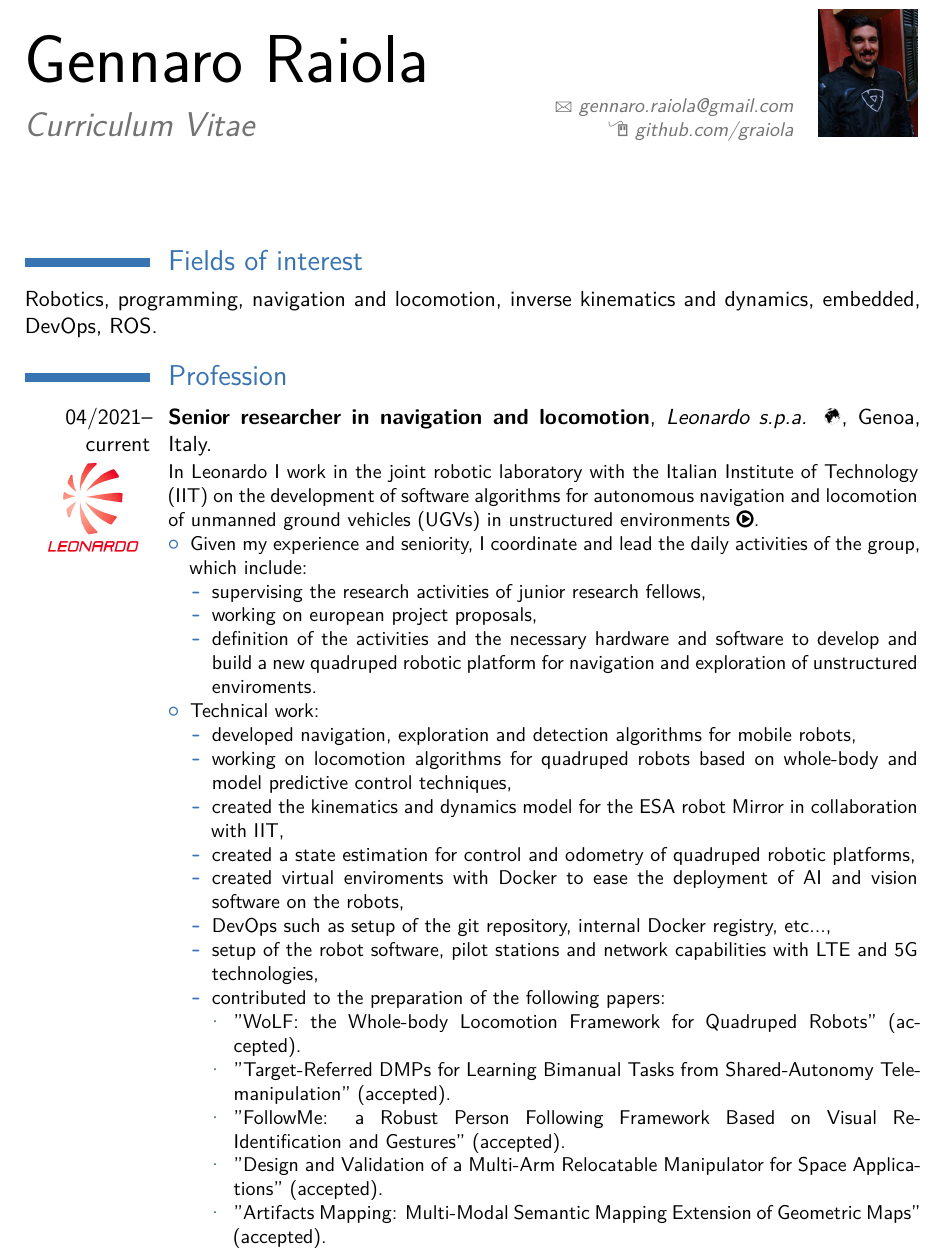
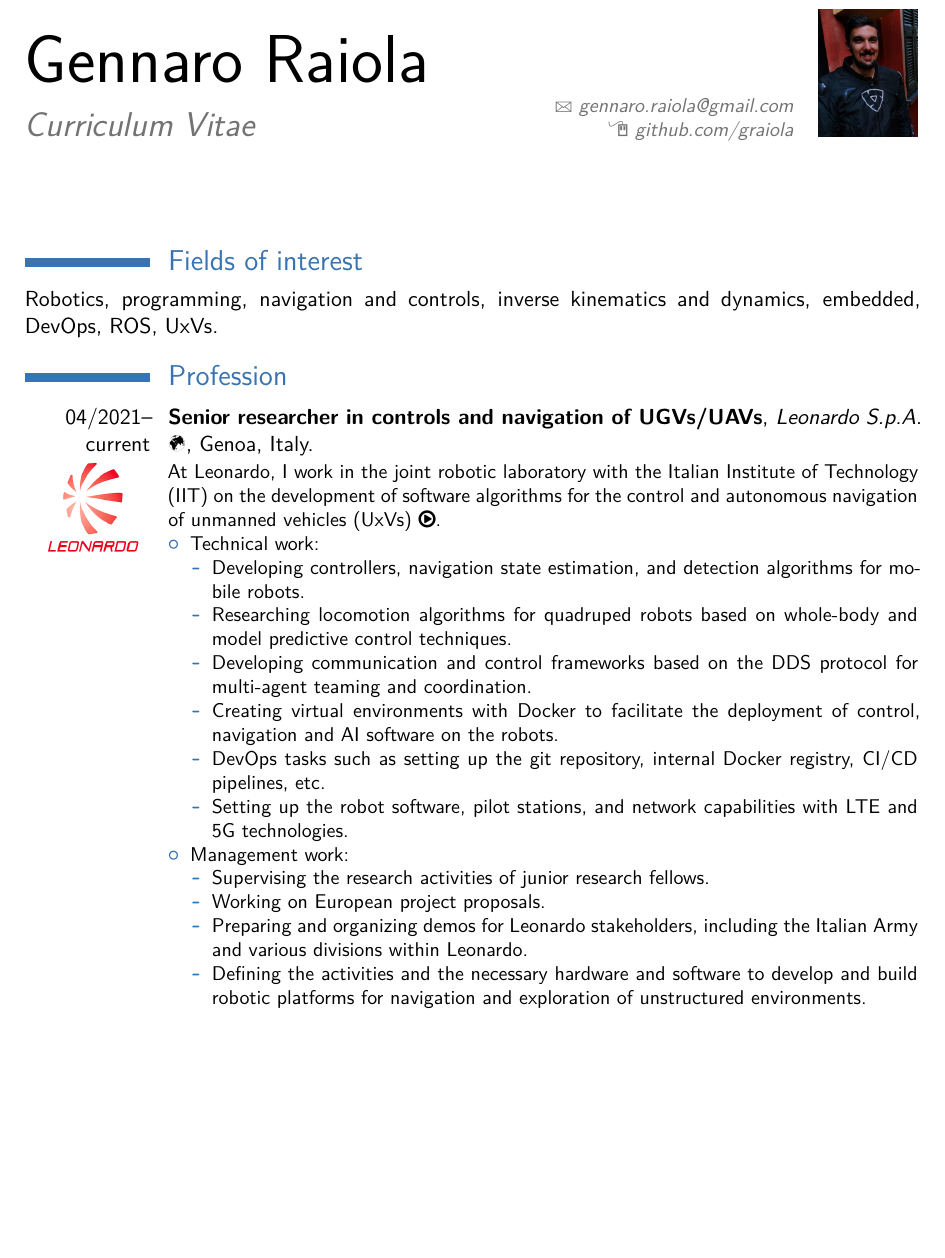
Before and after one commit to graiola/cv, a LaTeX CV (CV_Gennaro-Raiola.tex): part of page 1 of 6, cut so that both start at the same text, the shorter picture padded with empty space. The pictures show the PDF file CV_Gennaro-Raiola.pdf that the author committed with the source.

Commit message:
Generated files updated on dom 15 ott 2023, 15:51:57, CEST

```diff
--- a/CV_Gennaro-Raiola.tex
+++ b/CV_Gennaro-Raiola.tex
@@ -78,38 +78,30 @@
 %}
 %\end{center}
 \section{Fields of interest}
-Robotics, programming, navigation and locomotion, inverse kinematics and dynamics, embedded, DevOps, ROS.
+Robotics, programming, navigation and controls, inverse kinematics and dynamics, embedded, DevOps, ROS, UxVs.
 \section{Profession}
-%\cventry{04/2021--current}{R&D robotics engineer}{Leonardo s.p.a }{Genoa}{Italy}{ }
-\cventry{04/2021--current \logo{leonardo}}{Senior researcher in navigation and locomotion}{Leonardo s.p.a.  \href{https://www.leonardocompany.com/}{\Mundus}}{Genoa}{Italy}{
-In Leonardo I work in the joint robotic laboratory with the Italian Institute of Technology (IIT) on the development of software algorithms for autonomous navigation and locomotion of unmanned ground vehicles (UGVs) in unstructured environments \href{https://www.youtube.com/watch?v=he9AoLA0YGA&list=PLF-yhjaPBSInADZXA08dGjzwVSredTlwh}{\faPlayCircle}.
+\cventry{04/2021--current \logo{leonardo}}{Senior researcher in controls and navigation of UGVs/UAVs}{Leonardo S.p.A. \href{https://www.leonardocompany.com/}{\Mundus}}{Genoa, Italy}{}{
+At Leonardo, I work in the joint robotic laboratory with the Italian Institute of Technology (IIT) on the development of software algorithms for the control and autonomous navigation of unmanned vehicles (UxVs) \href{https://youtu.be/hWOjaNWAr-Q}{\faPlayCircle}.
 \begin{itemize}
-\item Given my experience and seniority, I coordinate and lead the daily activities of the group, which include:
-\begin{itemize}
-\item supervising the research activities of junior research fellows,
-\item working on european project proposals,
-\item definition of the activities and the necessary hardware and software to develop and build a new quadruped robotic platform for navigation and exploration of unstructured enviroments.
-\end{itemize}
 \item Technical work:
 \begin{itemize}
-\item developed navigation, exploration and detection algorithms for mobile robots,
-\item working on locomotion algorithms for quadruped robots based on whole-body and model predictive control techniques,
-\item created the kinematics and dynamics model for the ESA robot Mirror in collaboration with IIT,
-\item created a state estimation for control and odometry of quadruped robotic platforms,
-\item created virtual enviroments with Docker to ease the deployment of AI and vision software on the robots,
-\item DevOps such as setup of the git repository, internal Docker registry, etc...,
-\item setup of the robot software, pilot stations and network capabilities with LTE and 5G technologies,
-\item contributed to the preparation of the following papers:
+\item Developing controllers, navigation state estimation, and detection algorithms for mobile robots.
+\item Researching locomotion algorithms for quadruped robots based on whole-body and model predictive control techniques.
+\item Developing communication and control frameworks based on the DDS protocol for multi-agent teaming and coordination.
+\item Creating virtual environments with Docker to facilitate the deployment of control, navigation and AI software on the robots.
+\item DevOps tasks such as setting up the git repository, internal Docker registry, CI/CD pipelines, etc.
+\item Setting up the robot software, pilot stations, and network capabilities with LTE and 5G technologies.
+\end{itemize}
+\item Management work:
 \begin{itemize}
-\item "WoLF: the Whole-body Locomotion Framework for Quadruped Robots" (accepted).
-\item "Target-Referred DMPs for Learning Bimanual Tasks from Shared-Autonomy Telemanipulation" (accepted).
-\item "FollowMe: a Robust Person Following Framework Based on Visual Re-Identification and Gestures" (accepted).
-\item "Design and Validation of a Multi-Arm Relocatable Manipulator for Space Applications" (accepted).
-\item "Artifacts Mapping: Multi-Modal Semantic Mapping Extension of Geometric Maps" (accepted).
-\end{itemize}
+\item Supervising the research activities of junior research fellows.
+\item Working on European project proposals.
+\item Preparing and organizing demos for Leonardo stakeholders, including the Italian Army and various divisions within Leonardo.
+\item Defining the activities and the necessary hardware and software to develop and build robotic platforms for navigation and exploration of unstructured environments.
 \end{itemize}
 \end{itemize}
 }
+
 %\cventry{04/2021--current}{External collaborator}{Istituto Italiano di Tecnologia (IIT)  \href{https://www.iit.it/research/lines/dynamic-legged-systems}{\Mundus}}{Genoa}{Italy}{ }
 \cventry{09/2019--9/2020 \logo{nasa}}{Postdoctoral researcher}{Jet Propulsion Laboratory (NASA-JPL)  \href{https://www.jpl.nasa.gov/}{\Mundus}}{Pasadena, CA}{United States}{
 At JPL I worked on demonstration of autonomous berthing, assembly and installation of scientific payloads using a robotic platform mounted on a testbed simulating a scientific space station.
```
Also changed, not shown: CV_Gennaro-Raiola.pdf, images/CV_Gennaro-Raiola-1.png.
